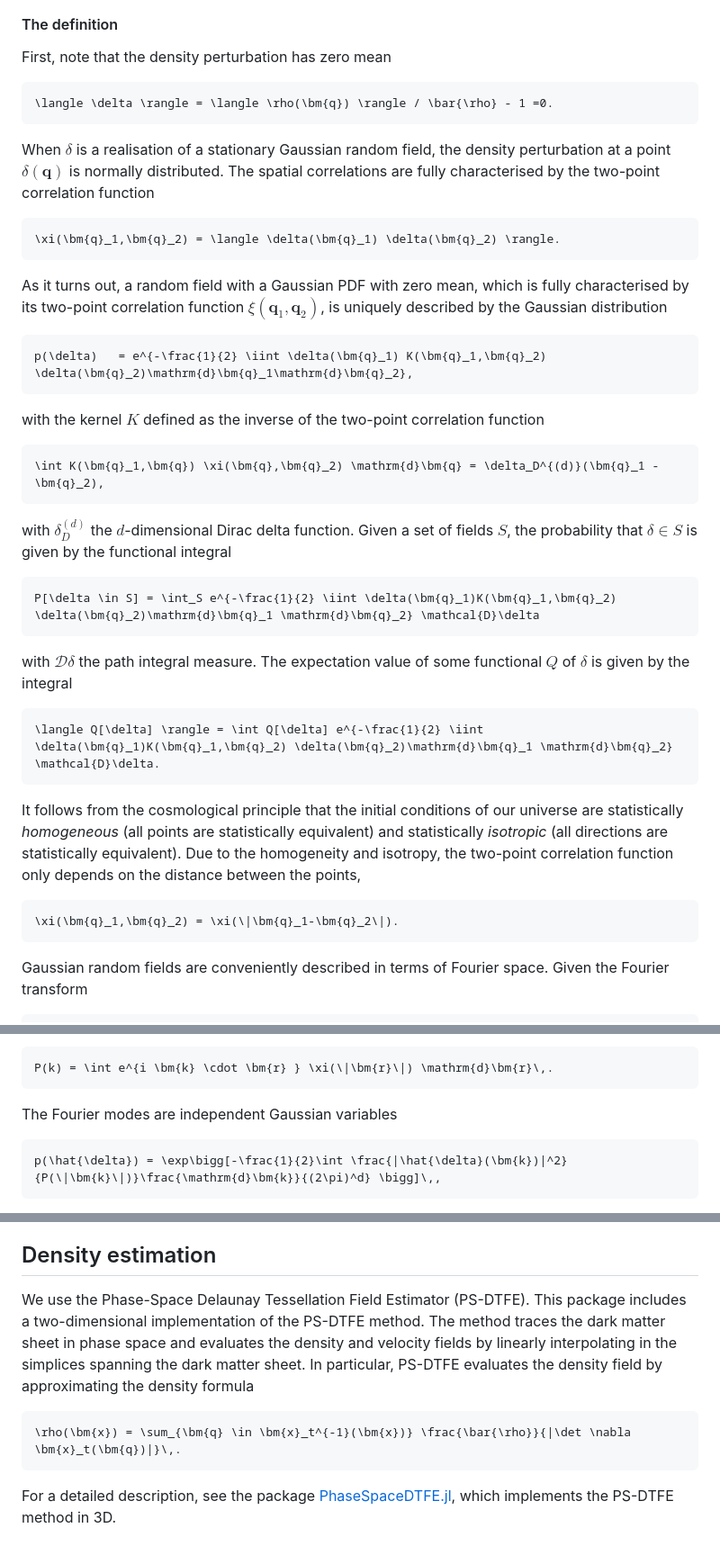
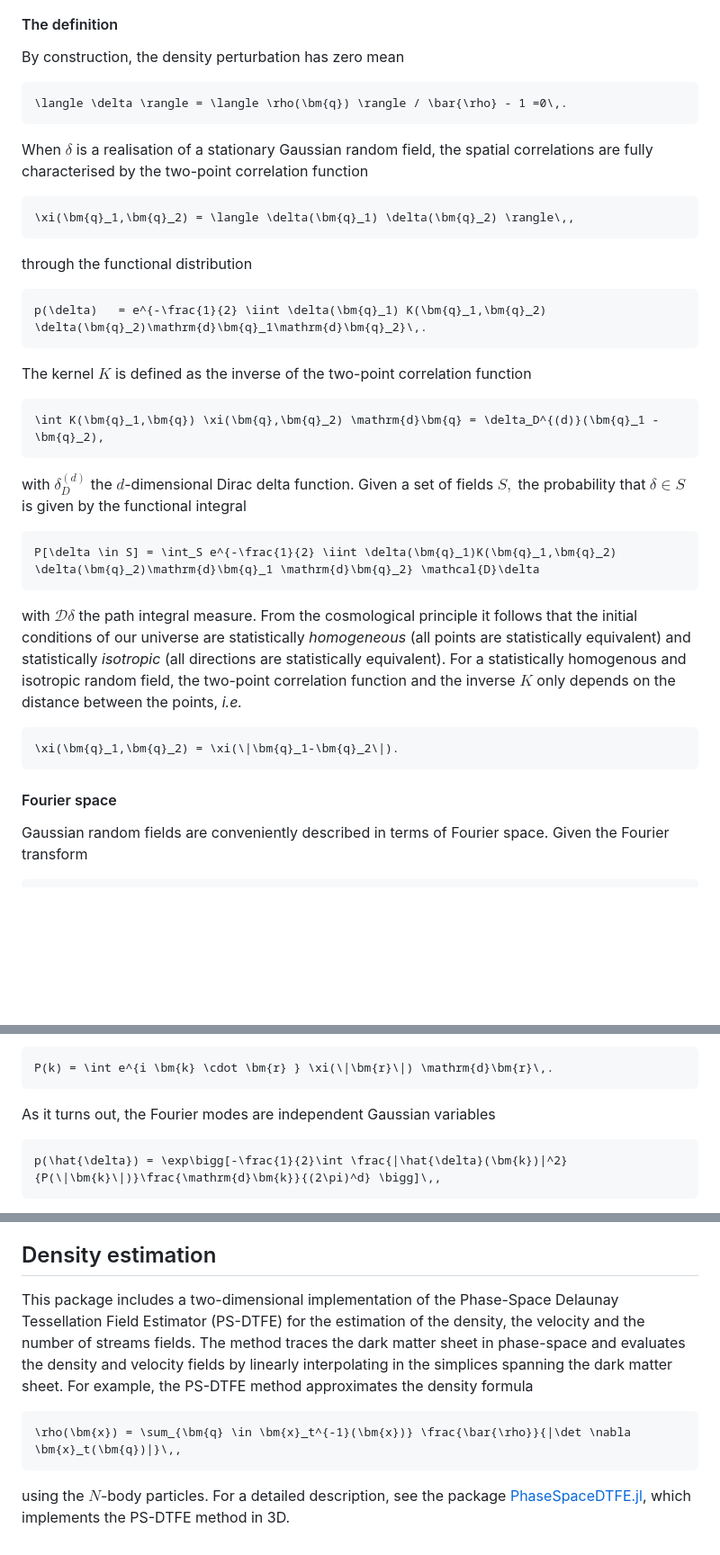
Before and after one commit to jfeldbrugge/Nbody2D.jl, a Markdown page: docs/src/theory.md, 3 parts joined by grey strips. Shown at 90% size. Drawn GitHub-style; blank space fills up the shorter version.

````diff
--- a/docs/src/theory.md
+++ b/docs/src/theory.md
@@ -43,36 +43,42 @@ Theories for the origin of our Universe describe the density perturbation $\delt
 
 #### The definition
-First, note that the density perturbation has zero mean
+By construction, the density perturbation has zero mean
+
 ```math
-\langle \delta \rangle = \langle \rho(\bm{q}) \rangle / \bar{\rho} - 1 =0.
+\langle \delta \rangle = \langle \rho(\bm{q}) \rangle / \bar{\rho} - 1 =0\,.
 ```
-When $\delta$ is a realisation of a stationary Gaussian random field, the density perturbation at a point $\delta(\bm{q})$ is normally distributed. The spatial correlations are fully characterised by the two-point correlation function
+
+When $\delta$ is a realisation of a stationary Gaussian random field, the spatial correlations are fully characterised by the two-point correlation function
+
 ```math
-\xi(\bm{q}_1,\bm{q}_2) = \langle \delta(\bm{q}_1) \delta(\bm{q}_2) \rangle.
+\xi(\bm{q}_1,\bm{q}_2) = \langle \delta(\bm{q}_1) \delta(\bm{q}_2) \rangle\,,
 ```
-As it turns out, a random field with a Gaussian PDF with zero mean, which is fully characterised by its two-point correlation function $\xi(\bm{q}_1,\bm{q}_2)$, is uniquely described by the Gaussian distribution
+
+through the functional distribution
+
 ```math
-p(\delta)   = e^{-\frac{1}{2} \iint \delta(\bm{q}_1) K(\bm{q}_1,\bm{q}_2) \delta(\bm{q}_2)\mathrm{d}\bm{q}_1\mathrm{d}\bm{q}_2},
+p(\delta)   = e^{-\frac{1}{2} \iint \delta(\bm{q}_1) K(\bm{q}_1,\bm{q}_2) \delta(\bm{q}_2)\mathrm{d}\bm{q}_1\mathrm{d}\bm{q}_2}\,.
 ```
-with the kernel $K$ defined as the inverse of the two-point correlation function
+
+The kernel $K$ is defined as the inverse of the two-point correlation function
+
 ```math
 \int K(\bm{q}_1,\bm{q}) \xi(\bm{q},\bm{q}_2) \mathrm{d}\bm{q} = \delta_D^{(d)}(\bm{q}_1 - \bm{q}_2),
 ```
-with $\delta_D^{(d)}$ the $d$-dimensional Dirac delta function. Given a set of fields $S$, the probability that $\delta \in S$ is given by the functional integral
+
+with $\delta_D^{(d)}$ the $d$-dimensional Dirac delta function. Given a set of fields $S,$ the probability that $\delta \in S$ is given by the functional integral
+
 ```math
 P[\delta \in S] = \int_S e^{-\frac{1}{2} \iint \delta(\bm{q}_1)K(\bm{q}_1,\bm{q}_2) \delta(\bm{q}_2)\mathrm{d}\bm{q}_1 \mathrm{d}\bm{q}_2} \mathcal{D}\delta
 ```
-with $\mathcal{D}\delta$ the path integral measure. The expectation value of some functional $Q$ of $\delta$ is given by the integral
-```math
-\langle Q[\delta] \rangle = \int Q[\delta] e^{-\frac{1}{2} \iint \delta(\bm{q}_1)K(\bm{q}_1,\bm{q}_2) \delta(\bm{q}_2)\mathrm{d}\bm{q}_1 \mathrm{d}\bm{q}_2} \mathcal{D}\delta.
-```
 
-It follows from the cosmological principle that the initial conditions of our universe are statistically *homogeneous* (all points are statistically equivalent) and statistically *isotropic* (all directions are statistically equivalent). Due to the homogeneity and isotropy, the two-point correlation function only depends on the distance between the points,
+with $\mathcal{D}\delta$ the path integral measure. From the cosmological principle it follows that the initial conditions of our universe are statistically *homogeneous* (all points are statistically equivalent) and statistically *isotropic* (all directions are statistically equivalent). For a statistically homogenous and isotropic random field, the two-point correlation function and the inverse $K$ only depends on the distance between the points, *i.e.*
 
 ```math
 \xi(\bm{q}_1,\bm{q}_2) = \xi(\|\bm{q}_1-\bm{q}_2\|).
 ```
 
+#### Fourier space
 Gaussian random fields are conveniently described in terms of Fourier space. Given the Fourier transform
 
 ```math
@@ -92,7 +98,7 @@ with the change of coordinates $\bm{r} = \bm{q}_1-\bm{q}_2$ and $\bm{q}=\bm{q}_2
 P(k) = \int e^{i \bm{k} \cdot \bm{r} } \xi(\|\bm{r}\|) \mathrm{d}\bm{r}\,.
 ```
 
-The Fourier modes are independent Gaussian variables
+As it turns out, the Fourier modes are independent Gaussian variables
 
 ```math
 p(\hat{\delta}) = \exp\bigg[-\frac{1}{2}\int \frac{|\hat{\delta}(\bm{k})|^2}{P(\|\bm{k}\|)}\frac{\mathrm{d}\bm{k}}{(2\pi)^d} \bigg]\,,
@@ -243,10 +260,10 @@ In these equations, the time dependence enters through the evolution of the scal
 This formalism saves us from having to solve the Friedmann equation. In this package, we solve this set of equations with a first-order Leap-Frog method, consisting of a drift and a kick operation.
 
 ## Density estimation
-We use the Phase-Space Delaunay Tessellation Field Estimator (PS-DTFE). This package includes a two-dimensional implementation of the PS-DTFE method. The method traces the dark matter sheet in phase space and evaluates the density and velocity fields by linearly interpolating in the simplices spanning the dark matter sheet. In particular, PS-DTFE evaluates the density field by approximating the density formula
+This package includes a two-dimensional implementation of the Phase-Space Delaunay Tessellation Field Estimator (PS-DTFE) for the estimation of the density, the velocity and the number of streams fields. The method traces the dark matter sheet in phase-space and evaluates the density and velocity fields by linearly interpolating in the simplices spanning the dark matter sheet. For example, the PS-DTFE method approximates the density formula
 
 ```math
-\rho(\bm{x}) = \sum_{\bm{q} \in \bm{x}_t^{-1}(\bm{x})} \frac{\bar{\rho}}{|\det \nabla \bm{x}_t(\bm{q})|}\,.
+\rho(\bm{x}) = \sum_{\bm{q} \in \bm{x}_t^{-1}(\bm{x})} \frac{\bar{\rho}}{|\det \nabla \bm{x}_t(\bm{q})|}\,,
 ```
 
-For a detailed description, see the package [PhaseSpaceDTFE.jl](https://jfeldbrugge.github.io/PhaseSpaceDTFE.jl/stable/theory/), which implements the PS-DTFE method in 3D.
+using the $N$-body particles. For a detailed description, see the package [PhaseSpaceDTFE.jl](https://jfeldbrugge.github.io/PhaseSpaceDTFE.jl/stable/theory/), which implements the PS-DTFE method in 3D.
````
Also changed, not shown: other parts of docs/src/theory.md (+34 -23 lines), docs/src/tutorial.md (+1 -1 lines).
